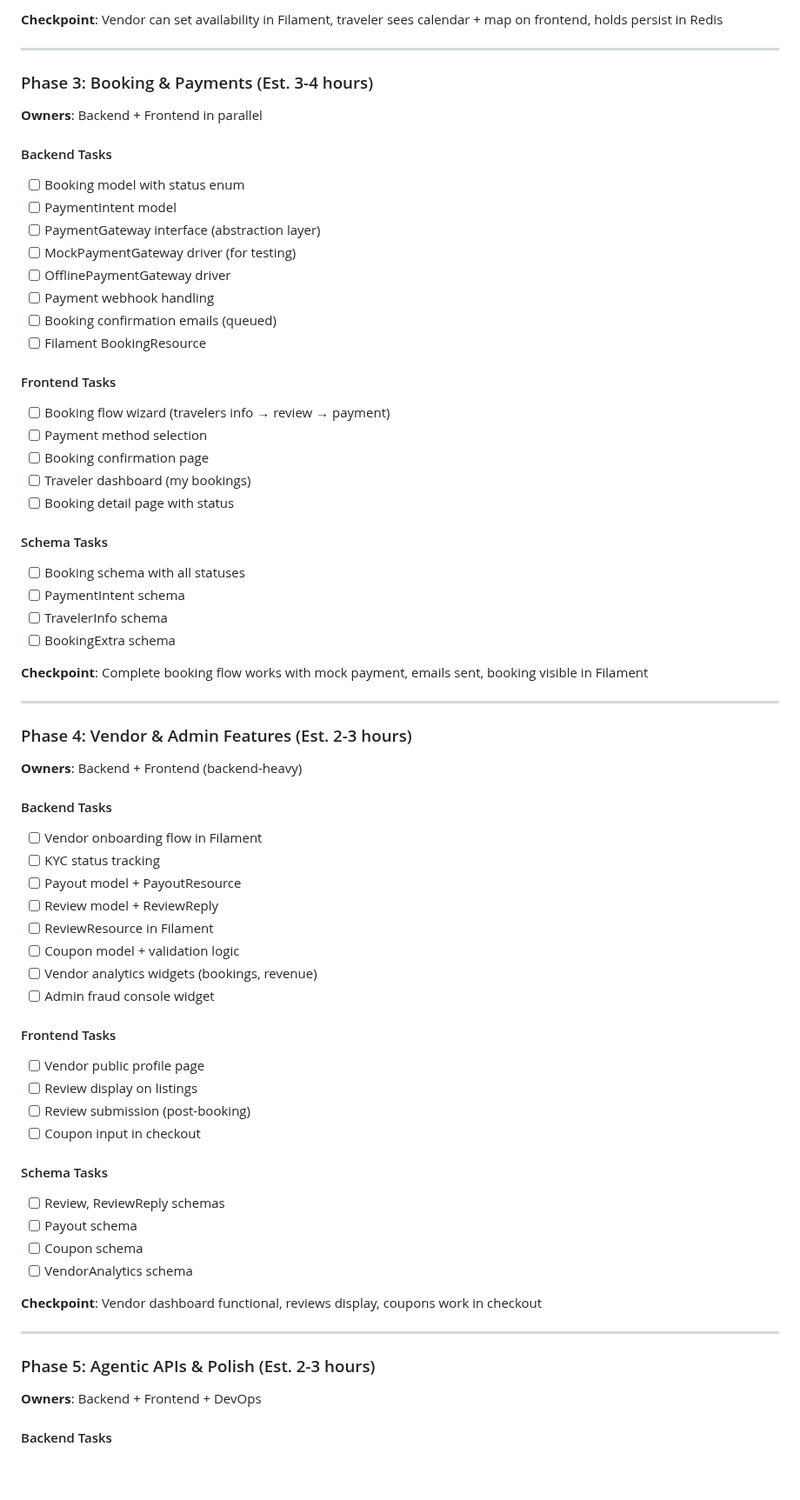
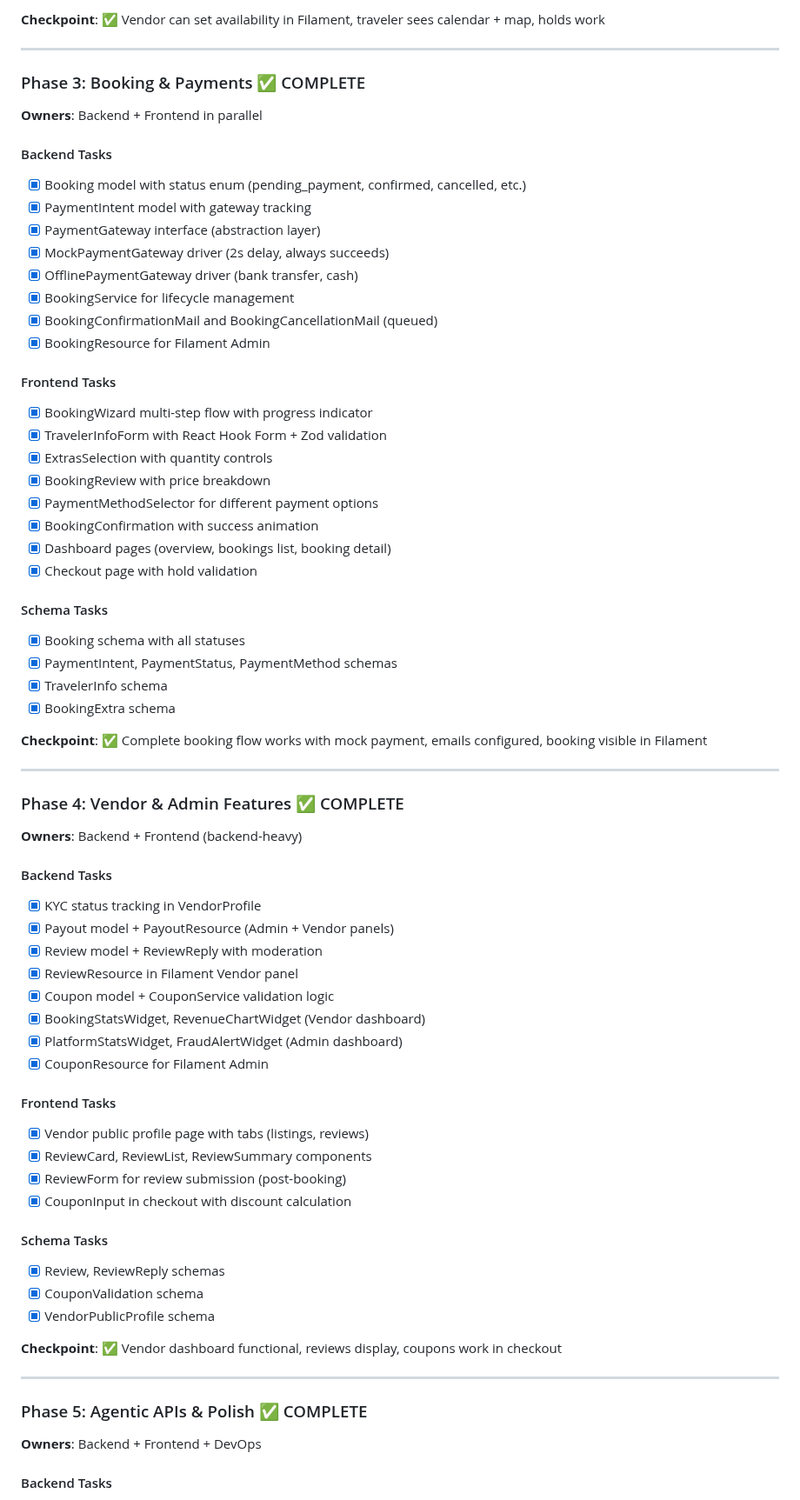
Before and after one commit to dhouhaferjani-lgtm/djerba-fun, a Markdown page: CLAUDE.md, the part around one of its changes. Shown at 87% size. Rendered like a GitHub page; blank space fills up the shorter version.

```diff
--- a/CLAUDE.md
+++ b/CLAUDE.md
@@ -184,76 +188,78 @@ ORCHESTRATOR: Validates, resolves conflicts, advances phase
 
-**Checkpoint**: Vendor can set availability in Filament, traveler sees calendar + map on frontend, holds persist in Redis
+**Checkpoint**: ✅ Vendor can set availability in Filament, traveler sees calendar + map, holds work
 
 ---
 
-### Phase 3: Booking & Payments (Est. 3-4 hours)
+### Phase 3: Booking & Payments ✅ COMPLETE
 
 **Owners**: Backend + Frontend in parallel
 
 #### Backend Tasks
 
-- [ ] Booking model with status enum
-- [ ] PaymentIntent model
-- [ ] PaymentGateway interface (abstraction layer)
-- [ ] MockPaymentGateway driver (for testing)
-- [ ] OfflinePaymentGateway driver
-- [ ] Payment webhook handling
-- [ ] Booking confirmation emails (queued)
-- [ ] Filament BookingResource
+- [x] Booking model with status enum (pending_payment, confirmed, cancelled, etc.)
+- [x] PaymentIntent model with gateway tracking
+- [x] PaymentGateway interface (abstraction layer)
+- [x] MockPaymentGateway driver (2s delay, always succeeds)
+- [x] OfflinePaymentGateway driver (bank transfer, cash)
+- [x] BookingService for lifecycle management
+- [x] BookingConfirmationMail and BookingCancellationMail (queued)
+- [x] BookingResource for Filament Admin
 
 #### Frontend Tasks
 
-- [ ] Booking flow wizard (travelers info → review → payment)
-- [ ] Payment method selection
-- [ ] Booking confirmation page
-- [ ] Traveler dashboard (my bookings)
-- [ ] Booking detail page with status
+- [x] BookingWizard multi-step flow with progress indicator
+- [x] TravelerInfoForm with React Hook Form + Zod validation
+- [x] ExtrasSelection with quantity controls
+- [x] BookingReview with price breakdown
+- [x] PaymentMethodSelector for different payment options
+- [x] BookingConfirmation with success animation
+- [x] Dashboard pages (overview, bookings list, booking detail)
+- [x] Checkout page with hold validation
 
 #### Schema Tasks
 
-- [ ] Booking schema with all statuses
-- [ ] PaymentIntent schema
-- [ ] TravelerInfo schema
-- [ ] BookingExtra schema
+- [x] Booking schema with all statuses
+- [x] PaymentIntent, PaymentStatus, PaymentMethod schemas
+- [x] TravelerInfo schema
+- [x] BookingExtra schema
 
-**Checkpoint**: Complete booking flow works with mock payment, emails sent, booking visible in Filament
+**Checkpoint**: ✅ Complete booking flow works with mock payment, emails configured, booking visible in Filament
 
 ---
 
-### Phase 4: Vendor & Admin Features (Est. 2-3 hours)
+### Phase 4: Vendor & Admin Features ✅ COMPLETE
 
 **Owners**: Backend + Frontend (backend-heavy)
 
 #### Backend Tasks
 
-- [ ] Vendor onboarding flow in Filament
-- [ ] KYC status tracking
-- [ ] Payout model + PayoutResource
-- [ ] Review model + ReviewReply
-- [ ] ReviewResource in Filament
-- [ ] Coupon model + validation logic
-- [ ] Vendor analytics widgets (bookings, revenue)
-- [ ] Admin fraud console widget
+- [x] KYC status tracking in VendorProfile
+- [x] Payout model + PayoutResource (Admin + Vendor panels)
+- [x] Review model + ReviewReply with moderation
+- [x] ReviewResource in Filament Vendor panel
+- [x] Coupon model + CouponService validation logic
+- [x] BookingStatsWidget, RevenueChartWidget (Vendor dashboard)
+- [x] PlatformStatsWidget, FraudAlertWidget (Admin dashboard)
+- [x] CouponResource for Filament Admin
 
 #### Frontend Tasks
 
-- [ ] Vendor public profile page
-- [ ] Review display on listings
-- [ ] Review submission (post-booking)
-- [ ] Coupon input in checkout
+- [x] Vendor public profile page with tabs (listings, reviews)
+- [x] ReviewCard, ReviewList, ReviewSummary components
+- [x] ReviewForm for review submission (post-booking)
+- [x] CouponInput in checkout with discount calculation
 
 #### Schema Tasks
 
-- [ ] Review, ReviewReply schemas
-- [ ] Payout schema
-- [ ] Coupon schema
-- [ ] VendorAnalytics schema
+- [x] Review, ReviewReply schemas
+- [x] CouponValidation schema
+- [x] VendorPublicProfile schema
 
-**Checkpoint**: Vendor dashboard functional, reviews display, coupons work in checkout
+**Checkpoint**: ✅ Vendor dashboard functional, reviews display, coupons work in checkout
 
 ---
 
-### Phase 5: Agentic APIs & Polish (Est. 2-3 hours)
+### Phase 5: Agentic APIs & Polish ✅ COMPLETE
 
 **Owners**: Backend + Frontend + DevOps
 
```
Also changed, not shown: other parts of CLAUDE.md (+154 -76 lines).
